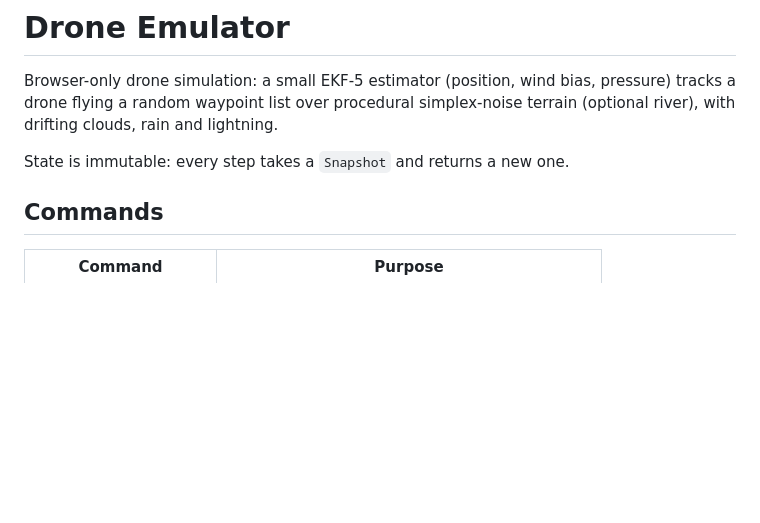
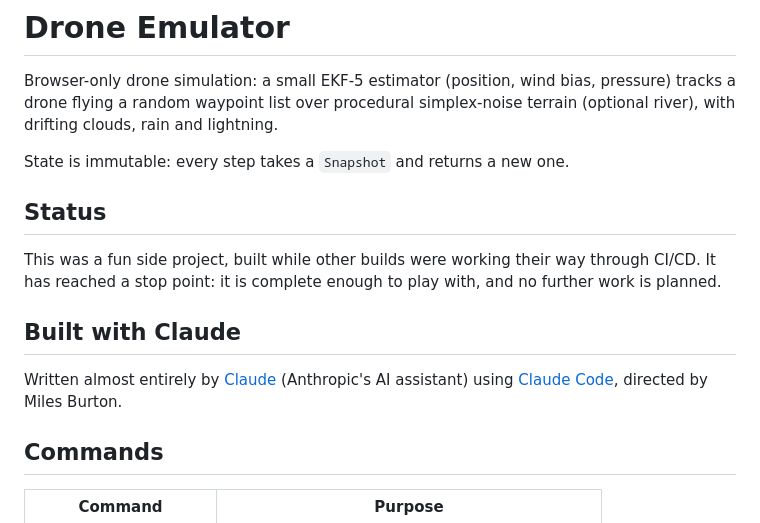
Before and after one commit to milesburton/drone-emulator, a Markdown page: README.md, the part around the change. Drawn GitHub-style; blank space fills up the shorter version.

Commit message:
docs: mark project as a stop point, credit Claude

```diff
--- a/README.md
+++ b/README.md
@@ -5,6 +5,17 @@ tracks a drone flying a random waypoint list over procedural simplex-noise terra
 (optional river), with drifting clouds, rain and lightning.
 
 State is immutable: every step takes a `Snapshot` and returns a new one.
+
+## Status
+
+This was a fun side project, built while other builds were working their way through
+CI/CD. It has reached a stop point: it is complete enough to play with, and no further
+work is planned.
+
+## Built with Claude
+
+Written almost entirely by [Claude](https://www.anthropic.com/claude) (Anthropic's AI
+assistant) using [Claude Code](https://claude.com/claude-code), directed by Miles Burton.
 
 ## Commands
 
```
Also changed, not shown: docs/screenshots/biome-desert.png (added), docs/screenshots/forest-run.png (added), docs/screenshots/fpv-track.png (added), docs/screenshots/sortie-storm.png (added), docs/screenshots/sortie-valley.png (added).
